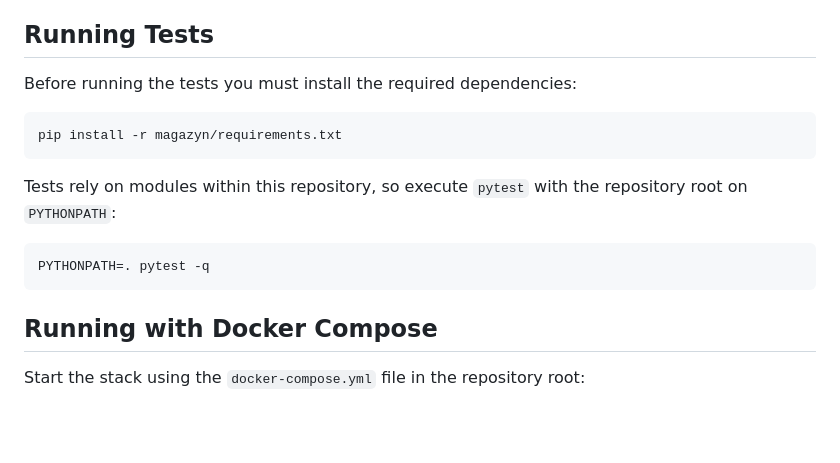
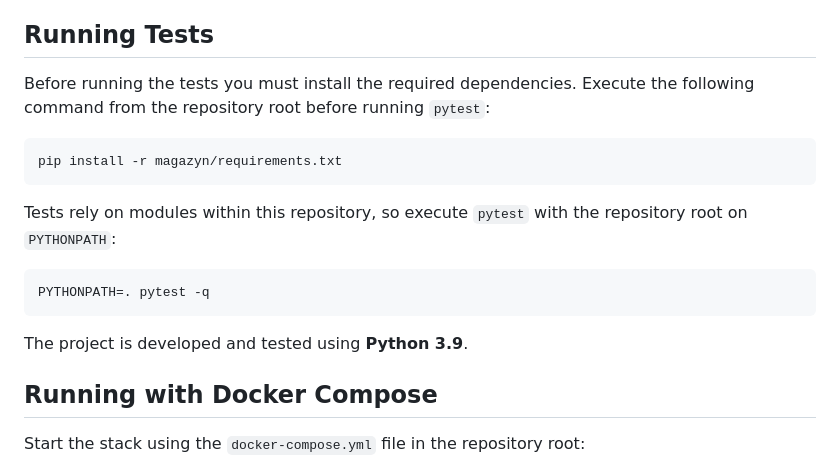
Before and after one commit to suchokrates1/retrievershop-suite, a Markdown page: README.md, the part around the change. Rendered like a GitHub page; blank space fills up the shorter version.

Commit message:
docs: clarify test setup

````diff
--- a/README.md
+++ b/README.md
@@ -61,7 +61,9 @@ not appear on this page.
 
 ## Running Tests
 
-Before running the tests you must install the required dependencies:
+Before running the tests you must install the required dependencies.
+Execute the following command from the repository root before running
+`pytest`:
 
 ```bash
 pip install -r magazyn/requirements.txt
@@ -73,6 +75,8 @@ repository root on `PYTHONPATH`:
 ```bash
 PYTHONPATH=. pytest -q
 ```
+
+The project is developed and tested using **Python 3.9**.
 
 ## Running with Docker Compose
 
````
